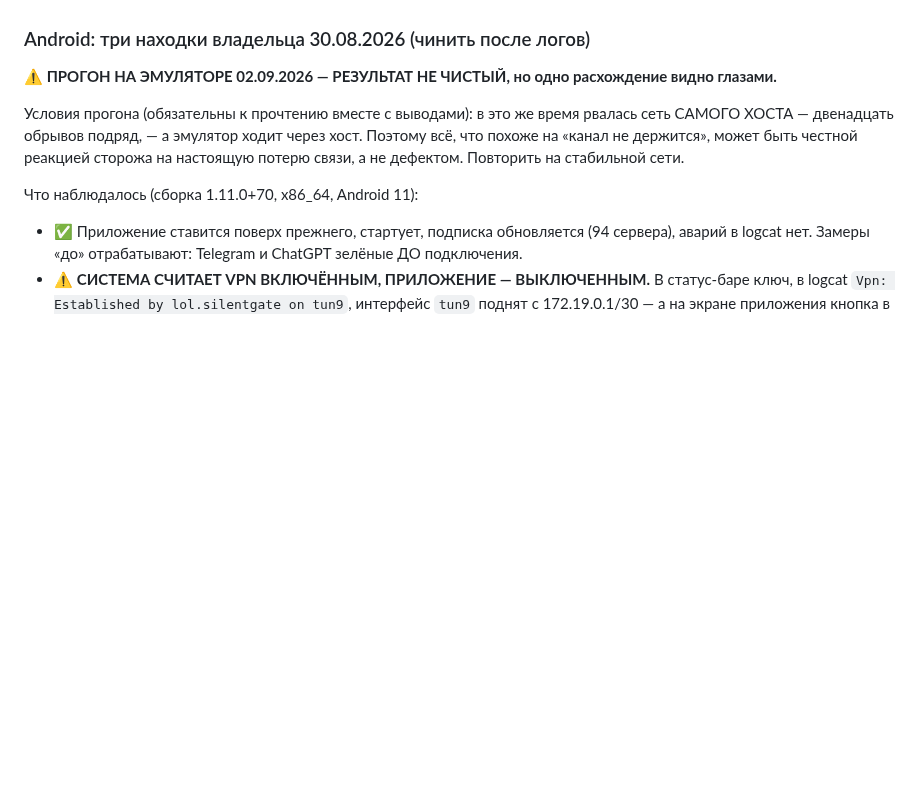
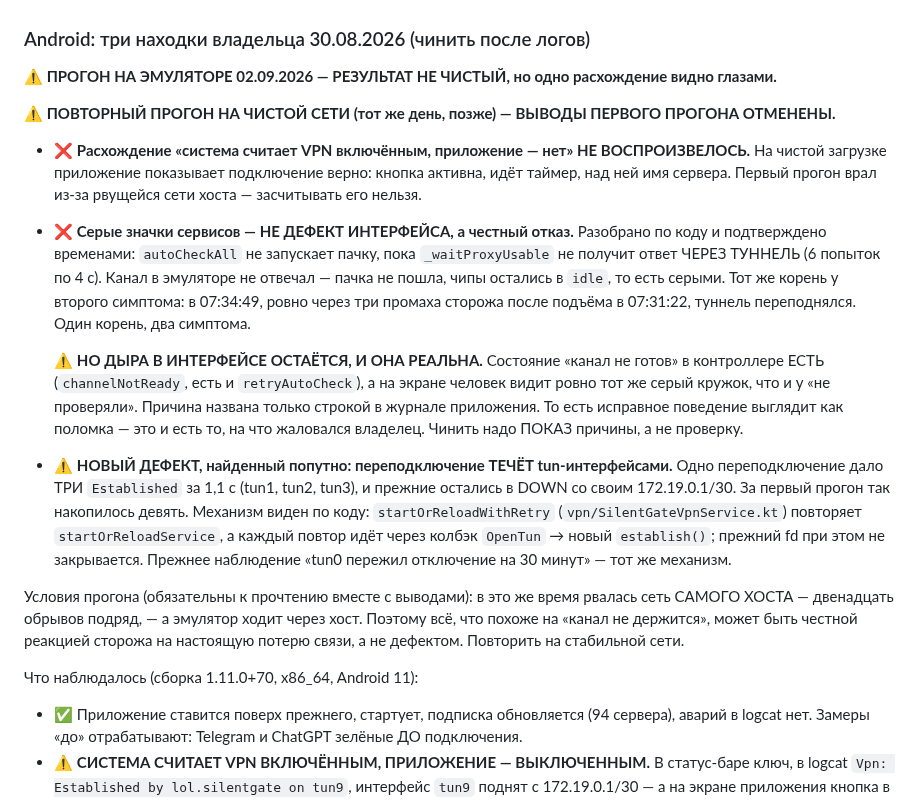
Before and after one commit to Solat228/silentgate, a Markdown page: docs/BACKLOG.md, the part around the change. Drawn GitHub-style; blank space fills up the shorter version.

Commit message:
Повторный прогон на чистой сети: две находки отменены, одна новая
⚠️ Выводы утреннего прогона были следствием рвущейся сети хоста, а не кода.
Записываю отмену явно, иначе следующий заход будет чинить призрак.

Отменено:
- расхождение «система считает VPN включённым, приложение — нет» НЕ
  воспроизвелось: на чистой загрузке кнопка активна, идёт таймер, имя сервера
  на месте;
- серые значки сервисов — не дефект интерфейса, а честный отказ. autoCheckAll
  не запускает пачку, пока _waitProxyUsable не ответит ЧЕРЕЗ туннель. Канал не
  отвечал — пачка не пошла. Тот же корень у второго симптома: переподъём в
  07:34:49 случился ровно через три промаха сторожа после подъёма в 07:31:22.

Осталось реальным: причина «канал не готов» в контроллере ЕСТЬ
(channelNotReady, retryAutoCheck), а на экране тот же серый кружок, что и у
«не проверяли». Исправное поведение выглядит как поломка — чинить надо показ
причины, а не проверку.

Новое: переподключение течёт tun-интерфейсами. Одно переподключение дало ТРИ
Established за 1,1 с, прежние остались в DOWN. Механизм по коду:
startOrReloadWithRetry повторяет подъём, каждый повтор идёт через OpenTun в
новый establish(), прежний fd не закрывается.

Co-Authored-By: Claude Opus 5 (1M context) <noreply@anthropic.com>

```diff
--- a/docs/BACKLOG.md
+++ b/docs/BACKLOG.md
@@ -80,6 +80,30 @@
 ### Android: три находки владельца 30.08.2026 (чинить после логов)
 
 **⚠️ ПРОГОН НА ЭМУЛЯТОРЕ 02.09.2026 — РЕЗУЛЬТАТ НЕ ЧИСТЫЙ, но одно расхождение видно глазами.**
+
+**⚠️ ПОВТОРНЫЙ ПРОГОН НА ЧИСТОЙ СЕТИ (тот же день, позже) — ВЫВОДЫ ПЕРВОГО ПРОГОНА ОТМЕНЕНЫ.**
+
+* ❌ **Расхождение «система считает VPN включённым, приложение — нет» НЕ ВОСПРОИЗВЕЛОСЬ.** На
+  чистой загрузке приложение показывает подключение верно: кнопка активна, идёт таймер, над ней
+  имя сервера. Первый прогон врал из-за рвущейся сети хоста — засчитывать его нельзя.
+* ❌ **Серые значки сервисов — НЕ ДЕФЕКТ ИНТЕРФЕЙСА, а честный отказ.** Разобрано по коду и
+  подтверждено временами: `autoCheckAll` не запускает пачку, пока `_waitProxyUsable` не получит
+  ответ ЧЕРЕЗ ТУННЕЛЬ (6 попыток по 4 с). Канал в эмуляторе не отвечал — пачка не пошла, чипы
+  остались в `idle`, то есть серыми. Тот же корень у второго симптома: в 07:34:49, ровно через
+  три промаха сторожа после подъёма в 07:31:22, туннель переподнялся. Один корень, два симптома.
+
+  ⚠️ **НО ДЫРА В ИНТЕРФЕЙСЕ ОСТАЁТСЯ, И ОНА РЕАЛЬНА.** Состояние «канал не готов» в контроллере
+  ЕСТЬ (`channelNotReady`, есть и `retryAutoCheck`), а на экране человек видит ровно тот же
+  серый кружок, что и у «не проверяли». Причина названа только строкой в журнале приложения.
+  То есть исправное поведение выглядит как поломка — это и есть то, на что жаловался владелец.
+  Чинить надо ПОКАЗ причины, а не проверку.
+
+* ⚠️ **НОВЫЙ ДЕФЕКТ, найденный попутно: переподключение ТЕЧЁТ tun-интерфейсами.** Одно
+  переподключение дало ТРИ `Established` за 1,1 с (tun1, tun2, tun3), и прежние остались в DOWN
+  со своим 172.19.0.1/30. За первый прогон так накопилось девять. Механизм виден по коду:
+  `startOrReloadWithRetry` (`vpn/SilentGateVpnService.kt`) повторяет `startOrReloadService`, а
+  каждый повтор идёт через колбэк `OpenTun` → новый `establish()`; прежний fd при этом не
+  закрывается. Прежнее наблюдение «tun0 пережил отключение на 30 минут» — тот же механизм.
 
 Условия прогона (обязательны к прочтению вместе с выводами): в это же время рвалась сеть САМОГО
 ХОСТА — двенадцать обрывов подряд, — а эмулятор ходит через хост. Поэтому всё, что похоже на
```
